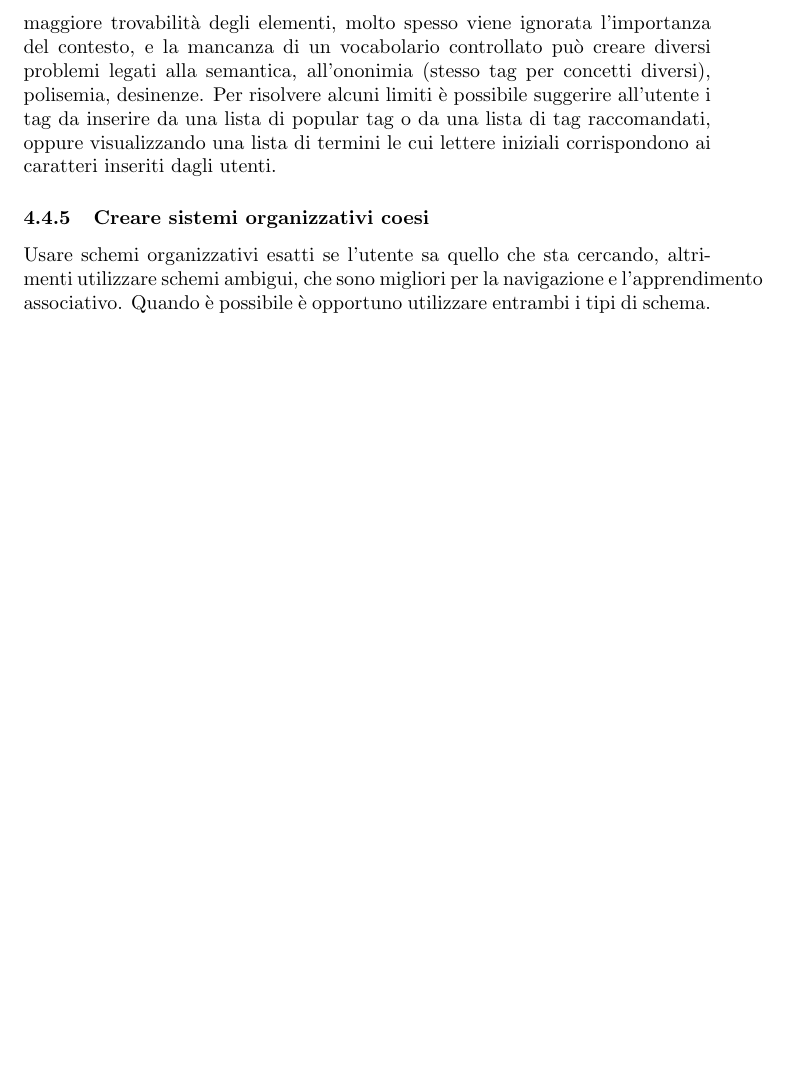
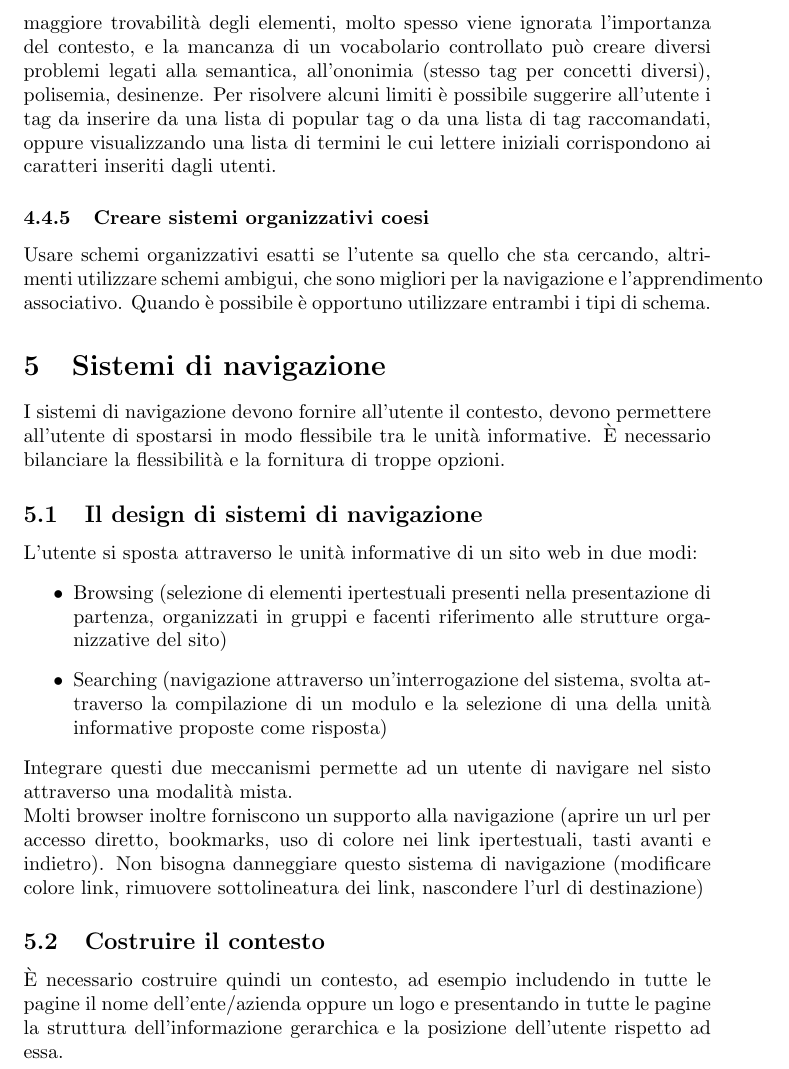
Before and after one commit to giacomozanatta/AppuntiWebDesign, a LaTeX document (tex/webdesign.tex): part of page 19 of 19, cut so that both start at the same text, the shorter picture padded with empty space. Compiled offline with pdfLaTeX.

Commit message:
Starting ch 5

```diff
--- a/tex/webdesign.tex
+++ b/tex/webdesign.tex
@@ -294,4 +294,16 @@ I vantaggi di questo approccio sono: l'approccio è meglio di niente, in quanto
 Gli svantaggi invece sono: non c'è una maggiore trovabilità degli elementi, molto spesso viene ignorata l'importanza del contesto, e la mancanza di un vocabolario controllato può creare diversi problemi legati alla semantica, all'ononimia (stesso tag per concetti diversi), polisemia, desinenze. Per risolvere alcuni limiti è possibile suggerire all'utente i tag da inserire da una lista di popular tag o da una lista di tag raccomandati, oppure visualizzando una lista di termini le cui lettere iniziali corrispondono ai caratteri inseriti dagli utenti.
 \subsubsection{Creare sistemi organizzativi coesi}
 Usare schemi organizzativi esatti se l'utente sa quello che sta cercando, altrimenti utilizzare schemi ambigui, che sono migliori per la navigazione e l'apprendimento associativo. Quando è possibile è opportuno utilizzare entrambi i tipi di schema.
+\section{Sistemi di navigazione}
+I sistemi di navigazione devono fornire all'utente il contesto, devono permettere all'utente di spostarsi in modo flessibile tra le unità informative. È necessario bilanciare la flessibilità e la fornitura di troppe opzioni.
+\subsection{Il design di sistemi di navigazione}
+L'utente si sposta attraverso le unità informative di un sito web in due modi:
+\begin{itemize}
+	\item Browsing (selezione di elementi ipertestuali presenti nella presentazione di partenza, organizzati in gruppi e facenti riferimento alle strutture organizzative del sito)
+	\item Searching (navigazione attraverso un'interrogazione del sistema, svolta attraverso la compilazione di un modulo e la selezione di una della unità informative proposte come risposta)
+\end{itemize}
+Integrare questi due meccanismi permette ad un utente di navigare nel sisto attraverso una modalità mista.\\
+Molti browser inoltre forniscono un supporto alla navigazione (aprire un url per accesso diretto, bookmarks, uso di colore nei link ipertestuali, tasti avanti e indietro). Non bisogna danneggiare questo sistema di navigazione (modificare colore link, rimuovere sottolineatura dei link, nascondere l'url di destinazione)
+\subsection{Costruire il contesto}
+È necessario costruire quindi un contesto, ad esempio includendo in tutte le pagine il nome dell'ente/azienda oppure un logo e presentando in tutte le pagine la struttura dell'informazione gerarchica e la posizione dell'utente rispetto ad essa.
 \end{document}
```
Also changed, not shown: tex/webdesign.pdf (added).
